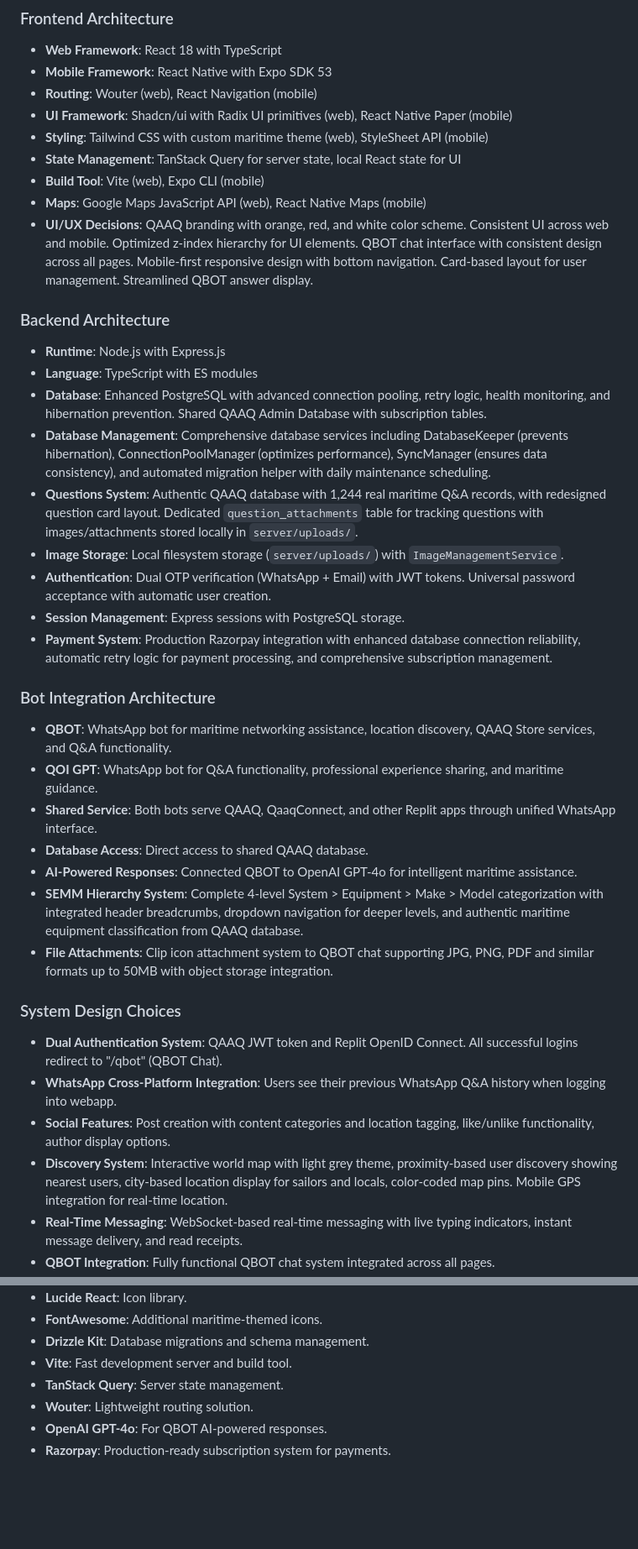
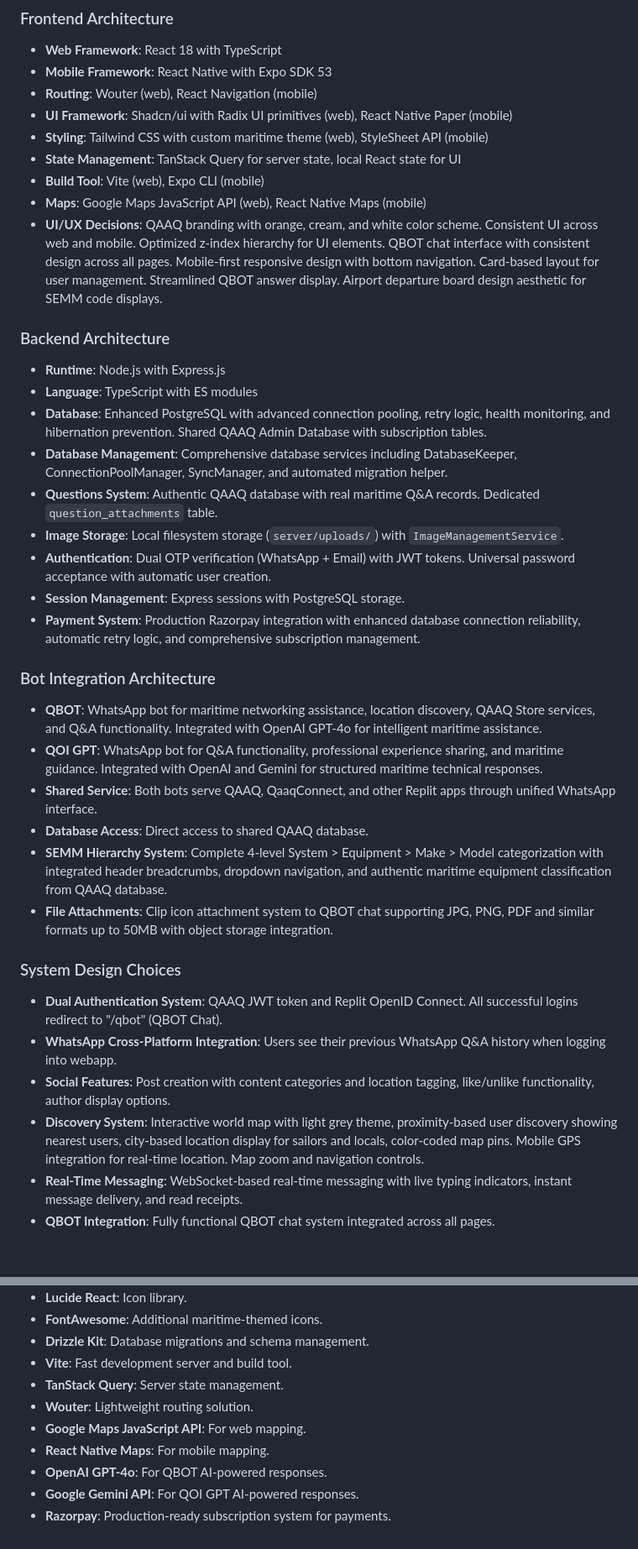
Before and after one commit to qaaqit/Qaaq1234, a Markdown page: replit.md, 2 parts joined by grey strips. Shown at 84% size. Rendered like a GitHub page; blank space fills up the shorter version.

```diff
--- a/replit.md
+++ b/replit.md
@@ -47,32 +47,31 @@ Login Roadblock Design: Single minimizable login roadblock with chevron control
 - **State Management**: TanStack Query for server state, local React state for UI
 - **Build Tool**: Vite (web), Expo CLI (mobile)
 - **Maps**: Google Maps JavaScript API (web), React Native Maps (mobile)
-- **UI/UX Decisions**: QAAQ branding with orange, red, and white color scheme. Consistent UI across web and mobile. Optimized z-index hierarchy for UI elements. QBOT chat interface with consistent design across all pages. Mobile-first responsive design with bottom navigation. Card-based layout for user management. Streamlined QBOT answer display.
+- **UI/UX Decisions**: QAAQ branding with orange, cream, and white color scheme. Consistent UI across web and mobile. Optimized z-index hierarchy for UI elements. QBOT chat interface with consistent design across all pages. Mobile-first responsive design with bottom navigation. Card-based layout for user management. Streamlined QBOT answer display. Airport departure board design aesthetic for SEMM code displays.
 
 ### Backend Architecture
 - **Runtime**: Node.js with Express.js
 - **Language**: TypeScript with ES modules
 - **Database**: Enhanced PostgreSQL with advanced connection pooling, retry logic, health monitoring, and hibernation prevention. Shared QAAQ Admin Database with subscription tables.
-- **Database Management**: Comprehensive database services including DatabaseKeeper (prevents hibernation), ConnectionPoolManager (optimizes performance), SyncManager (ensures data consistency), and automated migration helper with daily maintenance scheduling.
-- **Questions System**: Authentic QAAQ database with 1,244 real maritime Q&A records, with redesigned question card layout. Dedicated `question_attachments` table for tracking questions with images/attachments stored locally in `server/uploads/`.
+- **Database Management**: Comprehensive database services including DatabaseKeeper, ConnectionPoolManager, SyncManager, and automated migration helper.
+- **Questions System**: Authentic QAAQ database with real maritime Q&A records. Dedicated `question_attachments` table.
 - **Image Storage**: Local filesystem storage (`server/uploads/`) with `ImageManagementService`.
 - **Authentication**: Dual OTP verification (WhatsApp + Email) with JWT tokens. Universal password acceptance with automatic user creation.
 - **Session Management**: Express sessions with PostgreSQL storage.
-- **Payment System**: Production Razorpay integration with enhanced database connection reliability, automatic retry logic for payment processing, and comprehensive subscription management.
+- **Payment System**: Production Razorpay integration with enhanced database connection reliability, automatic retry logic, and comprehensive subscription management.
 
 ### Bot Integration Architecture
-- **QBOT**: WhatsApp bot for maritime networking assistance, location discovery, QAAQ Store services, and Q&A functionality.
-- **QOI GPT**: WhatsApp bot for Q&A functionality, professional experience sharing, and maritime guidance.
+- **QBOT**: WhatsApp bot for maritime networking assistance, location discovery, QAAQ Store services, and Q&A functionality. Integrated with OpenAI GPT-4o for intelligent maritime assistance.
+- **QOI GPT**: WhatsApp bot for Q&A functionality, professional experience sharing, and maritime guidance. Integrated with OpenAI and Gemini for structured maritime technical responses.
 - **Shared Service**: Both bots serve QAAQ, QaaqConnect, and other Replit apps through unified WhatsApp interface.
 - **Database Access**: Direct access to shared QAAQ database.
-- **AI-Powered Responses**: Connected QBOT to OpenAI GPT-4o for intelligent maritime assistance.
-- **SEMM Hierarchy System**: Complete 4-level System > Equipment > Make > Model categorization with integrated header breadcrumbs, dropdown navigation for deeper levels, and authentic maritime equipment classification from QAAQ database.
+- **SEMM Hierarchy System**: Complete 4-level System > Equipment > Make > Model categorization with integrated header breadcrumbs, dropdown navigation, and authentic maritime equipment classification from QAAQ database.
 - **File Attachments**: Clip icon attachment system to QBOT chat supporting JPG, PNG, PDF and similar formats up to 50MB with object storage integration.
 
 ### System Design Choices
 - **Dual Authentication System**: QAAQ JWT token and Replit OpenID Connect. All successful logins redirect to "/qbot" (QBOT Chat).
 - **WhatsApp Cross-Platform Integration**: Users see their previous WhatsApp Q&A history when logging into webapp.
 - **Social Features**: Post creation with content categories and location tagging, like/unlike functionality, author display options.
-- **Discovery System**: Interactive world map with light grey theme, proximity-based user discovery showing nearest users, city-based location display for sailors and locals, color-coded map pins. Mobile GPS integration for real-time location.
+- **Discovery System**: Interactive world map with light grey theme, proximity-based user discovery showing nearest users, city-based location display for sailors and locals, color-coded map pins. Mobile GPS integration for real-time location. Map zoom and navigation controls.
 - **Real-Time Messaging**: WebSocket-based real-time messaging with live typing indicators, instant message delivery, and read receipts.
 - **QBOT Integration**: Fully functional QBOT chat system integrated across all pages.
@@ -113,5 +91,8 @@ Login Roadblock Design: Single minimizable login roadblock with chevron control
 - **Vite**: Fast development server and build tool.
 - **TanStack Query**: Server state management.
 - **Wouter**: Lightweight routing solution.
+- **Google Maps JavaScript API**: For web mapping.
+- **React Native Maps**: For mobile mapping.
 - **OpenAI GPT-4o**: For QBOT AI-powered responses.
+- **Google Gemini API**: For QOI GPT AI-powered responses.
 - **Razorpay**: Production-ready subscription system for payments.
```
Also changed, not shown: other parts of replit.md (+2 -23 lines).
